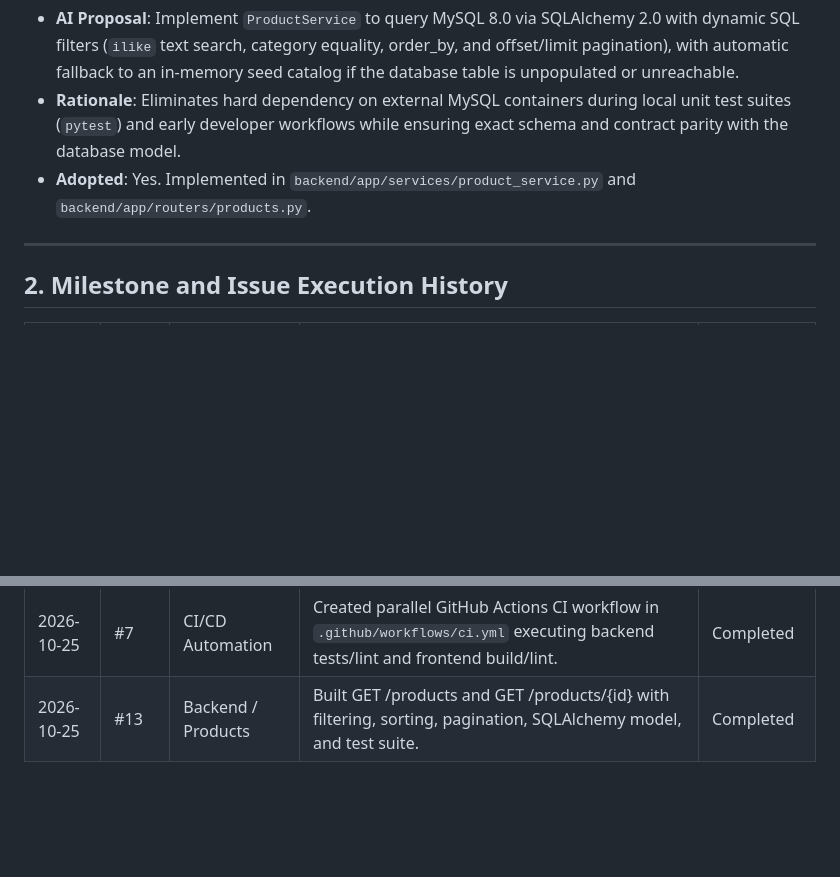
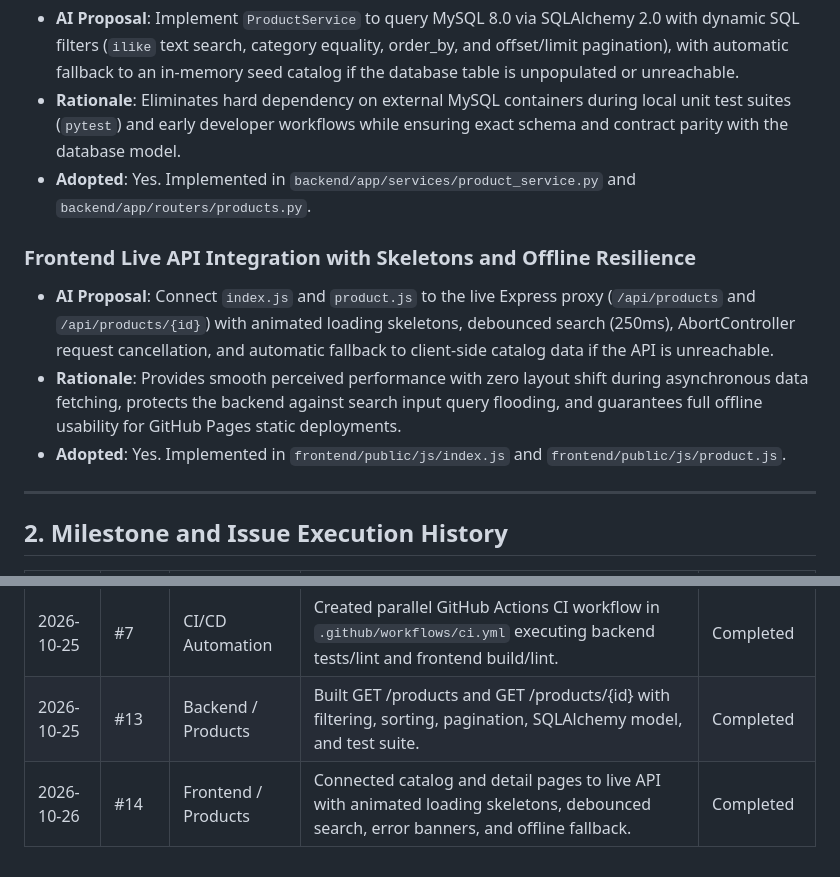
Before and after one commit to IIT-Patna-Projects/advanced-cloud-computing, a Markdown page: AI.md, 2 parts joined by grey strips. Drawn GitHub-style; blank space fills up the shorter version.

Commit message:
docs: record frontend api integration and offline resilience in ai log

```diff
--- a/AI.md
+++ b/AI.md
@@ -56,6 +56,11 @@ This document records all AI architectural proposals, design recommendations, an
 - **Rationale**: Eliminates hard dependency on external MySQL containers during local unit test suites (`pytest`) and early developer workflows while ensuring exact schema and contract parity with the database model.
 - **Adopted**: Yes. Implemented in `backend/app/services/product_service.py` and `backend/app/routers/products.py`.
 
+### Frontend Live API Integration with Skeletons and Offline Resilience
+- **AI Proposal**: Connect `index.js` and `product.js` to the live Express proxy (`/api/products` and `/api/products/{id}`) with animated loading skeletons, debounced search (250ms), AbortController request cancellation, and automatic fallback to client-side catalog data if the API is unreachable.
+- **Rationale**: Provides smooth perceived performance with zero layout shift during asynchronous data fetching, protects the backend against search input query flooding, and guarantees full offline usability for GitHub Pages static deployments.
+- **Adopted**: Yes. Implemented in `frontend/public/js/index.js` and `frontend/public/js/product.js`.
+
 ---
 
 ## 2. Milestone and Issue Execution History
@@ -68,3 +73,4 @@ This document records all AI architectural proposals, design recommendations, an
 | 2026-10-25 | #6 | Architecture / Docs | Drafted comprehensive REST API contract in `docs/API.md` with standardized error schemas, catalog pagination, cart lifecycle, and ACID checkout row-locking. | Merged (PR #63) |
 | 2026-10-25 | #7 | CI/CD Automation | Created parallel GitHub Actions CI workflow in `.github/workflows/ci.yml` executing backend tests/lint and frontend build/lint. | Completed |
 | 2026-10-25 | #13 | Backend / Products | Built GET /products and GET /products/{id} with filtering, sorting, pagination, SQLAlchemy model, and test suite. | Completed |
+| 2026-10-26 | #14 | Frontend / Products | Connected catalog and detail pages to live API with animated loading skeletons, debounced search, error banners, and offline fallback. | Completed |
```
